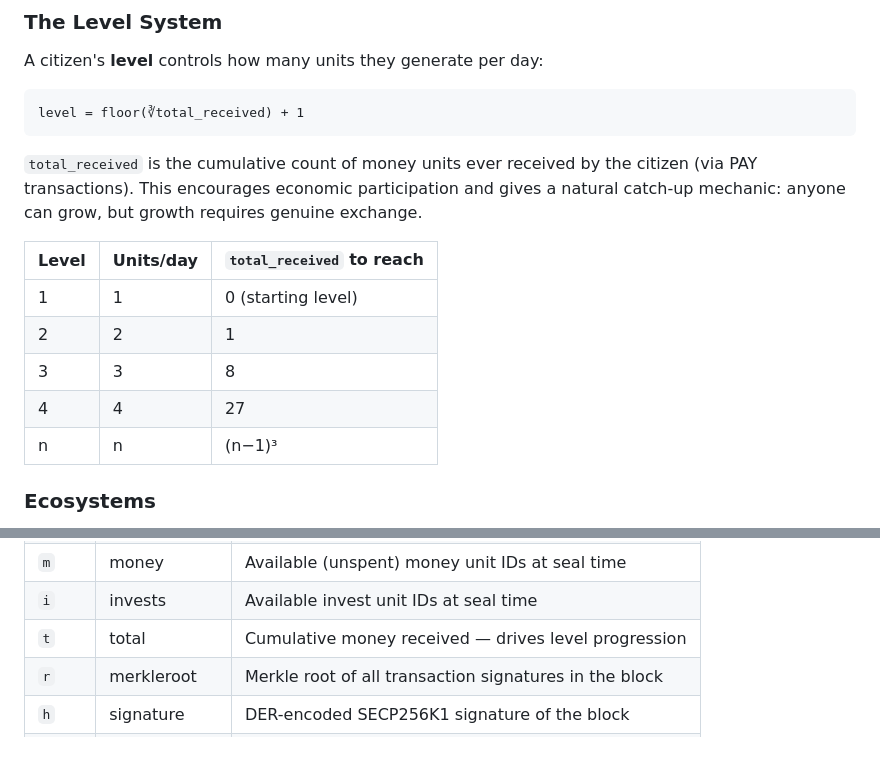
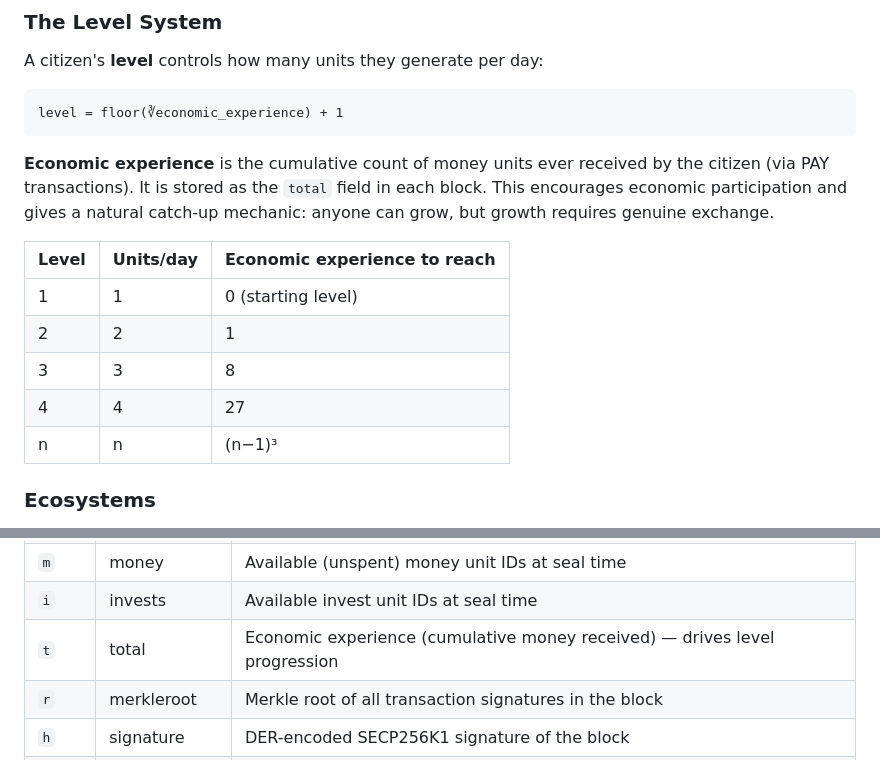
Before and after one commit to OrganicEconomy/organic-money.js, a Markdown page: README.md, 2 parts joined by grey strips. Rendered like a GitHub page.

````diff
--- a/README.md
+++ b/README.md
@@ -125,18 +125,18 @@ When a citizen pays another, the money IDs are removed from the sender's wallet.
 A citizen's **level** controls how many units they generate per day:
 
 ```
-level = floor(∛total_received) + 1
+level = floor(∛economic_experience) + 1
 ```
 
-`total_received` is the cumulative count of money units ever received by the citizen (via PAY transactions). This encourages economic participation and gives a natural catch-up mechanic: anyone can grow, but growth requires genuine exchange.
+**Economic experience** is the cumulative count of money units ever received by the citizen (via PAY transactions). It is stored as the `total` field in each block. This encourages economic participation and gives a natural catch-up mechanic: anyone can grow, but growth requires genuine exchange.
 
-| Level | Units/day | `total_received` to reach |
-|-------|-----------|--------------------------|
-| 1     | 1         | 0 (starting level)       |
-| 2     | 2         | 1                        |
-| 3     | 3         | 8                        |
-| 4     | 4         | 27                       |
-| n     | n         | (n−1)³                   |
+| Level | Units/day | Economic experience to reach |
+|-------|-----------|------------------------------|
+| 1     | 1         | 0 (starting level)           |
+| 2     | 2         | 1                            |
+| 3     | 3         | 8                            |
+| 4     | 4         | 27                           |
+| n     | n         | (n−1)³                       |
 
 ### Ecosystems
 
@@ -667,7 +667,7 @@ Every transaction is serialized with short field names for compactness:
 | `s` | signer | Block signer's compressed public key |
 | `m` | money | Available (unspent) money unit IDs at seal time |
 | `i` | invests | Available invest unit IDs at seal time |
-| `t` | total | Cumulative money received — drives level progression |
+| `t` | total | Economic experience (cumulative money received) — drives level progression |
 | `r` | merkleroot | Merkle root of all transaction signatures in the block |
 | `h` | signature | DER-encoded SECP256K1 signature of the block |
 | `x` | transactions | Array of all transactions in the block |
````
